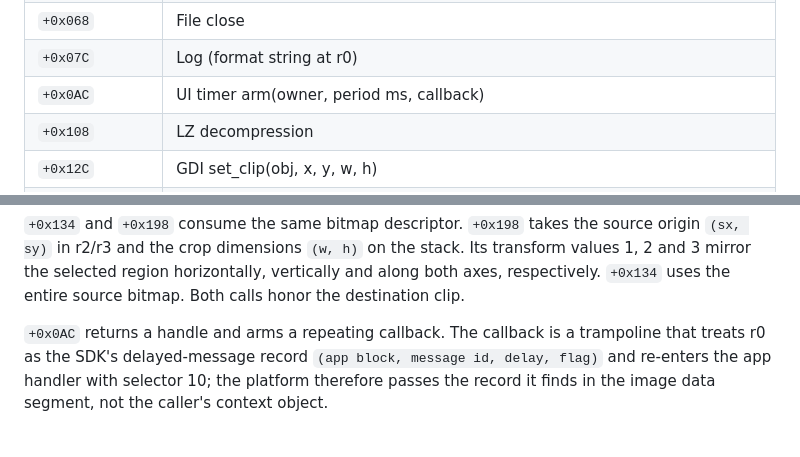
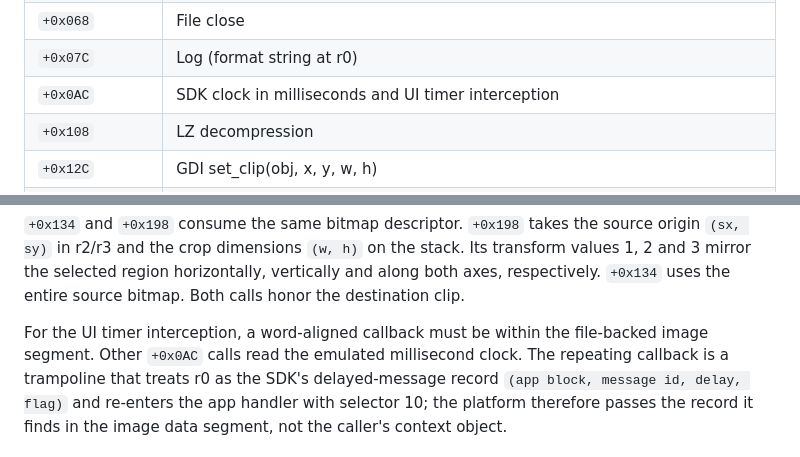
Before and after one commit to AloysHF/SnowFishEmu, a Markdown page: docs/Game-File-Formats.md, 2 parts joined by grey strips. GitHub-like rendering.

```diff
--- a/docs/Game-File-Formats.md
+++ b/docs/Game-File-Formats.md
@@ -103,7 +103,7 @@ executes through the root-table stubs unchanged.
 | `+0x064` | File seek |
 | `+0x068` | File close |
 | `+0x07C` | Log (format string at r0) |
-| `+0x0AC` | UI timer arm(owner, period ms, callback) |
+| `+0x0AC` | SDK clock in milliseconds and UI timer interception |
 | `+0x108` | LZ decompression |
 | `+0x12C` | GDI set_clip(obj, x, y, w, h) |
 | `+0x130` | GDI line(obj, x0, y0, x1, y1) with the canvas pen |
@@ -294,7 +294,9 @@ on the stack. Its transform values 1, 2 and 3 mirror the selected region
 horizontally, vertically and along both axes, respectively. `+0x134`
 uses the entire source bitmap. Both calls honor the destination clip.
 
-`+0x0AC` returns a handle and arms a repeating callback. The callback is
+For the UI timer interception, a word-aligned callback must be within the
+file-backed image segment. Other `+0x0AC` calls read the emulated
+millisecond clock. The repeating callback is
 a trampoline that treats r0 as the SDK's delayed-message record
 `(app block, message id, delay, flag)` and re-enters the app handler with
 selector 10; the platform therefore passes the record it finds in the
```
Also changed, not shown: README.md (+2 -1 lines), docs/Game-Compatibility.md (+1 -1 lines), docs/images/cjdfw_QVGA_SNOWFISHV2.png, 3 other files.
